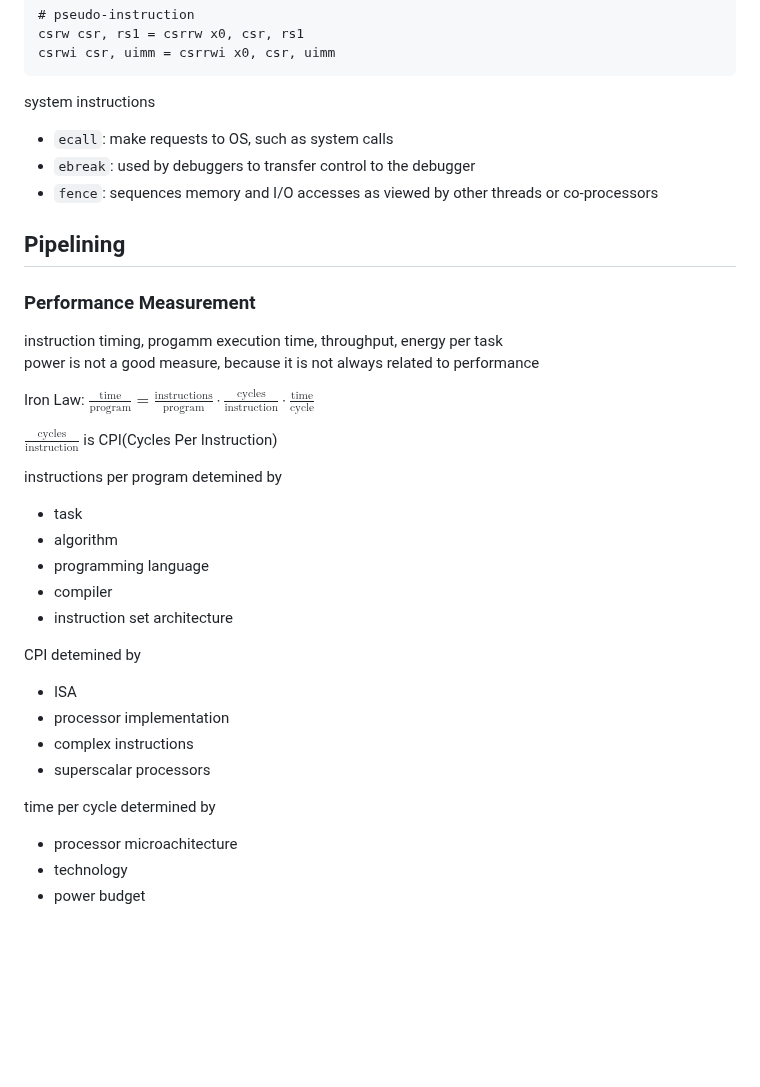
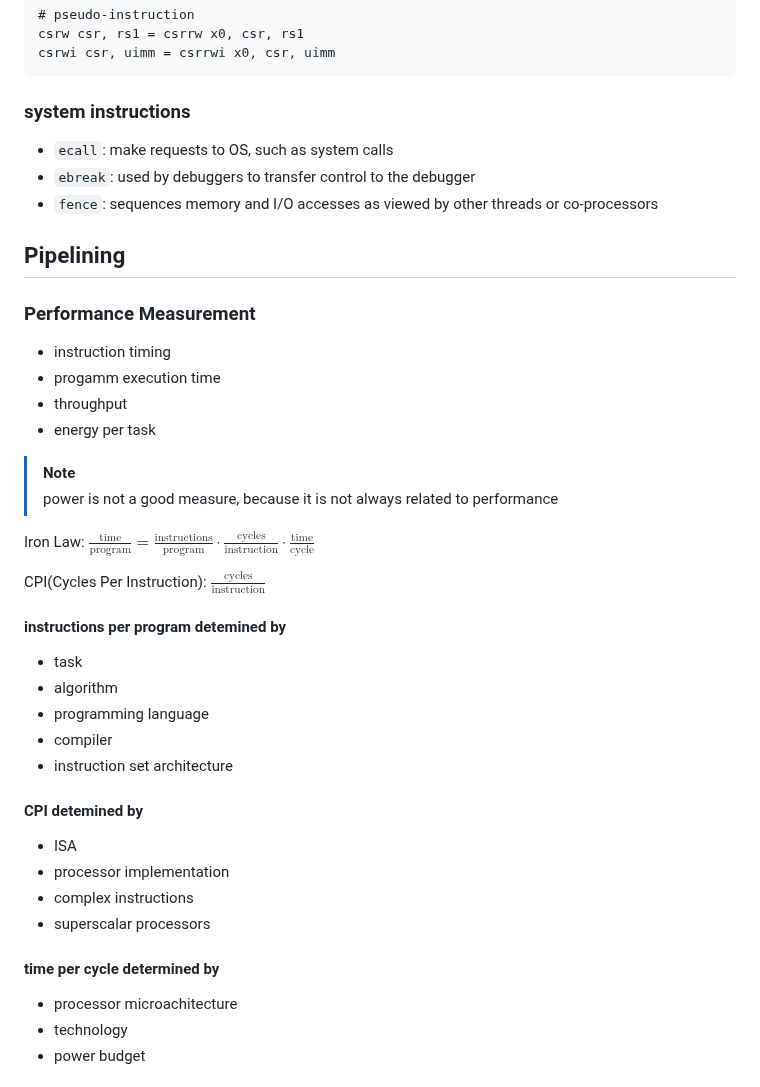
Before and after one commit to RENAITREIO/STUDY, a Markdown page: notes.md, the part around one of its changes. GitHub-like rendering; blank space fills up the shorter version.

````diff
--- a/notes.md
+++ b/notes.md
@@ -144,34 +144,40 @@ csrw csr, rs1 = csrrw x0, csr, rs1
 csrwi csr, uimm = csrrwi x0, csr, uimm
 ```
 
-system instructions
+### system instructions
 - `ecall`: make requests to OS, such as system calls
 - `ebreak`: used by debuggers to transfer control to the debugger
 - `fence`: sequences memory and I/O accesses as viewed by other threads or co-processors
 
 ## Pipelining
 ### Performance Measurement
-instruction timing, progamm execution time, throughput, energy per task
-power is not a good measure, because it is not always related to performance
+- instruction timing
+- progamm execution time
+- throughput
+- energy per task
+> [!note]
+> power is not a good measure, because it is not always related to performance
 
-Iron Law: $\frac{\text{time}}{\text{program}}=\frac{\text{instructions}}{\text{program}}\cdot \frac{\text{cycles}}{\text{instruction}}\cdot \frac{\text{time}}{\text{cycle}}$
+Iron Law:
+$\frac{\text{time}}{\text{program}}=\frac{\text{instructions}}{\text{program}}\cdot \frac{\text{cycles}}{\text{instruction}}\cdot \frac{\text{time}}{\text{cycle}}$
 
-$\frac{\text{cycles}}{\text{instruction}}$ is CPI(Cycles Per Instruction)
+CPI(Cycles Per Instruction):
+$\frac{\text{cycles}}{\text{instruction}}$
 
-instructions per program detemined by
+#### instructions per program detemined by
 - task
 - algorithm
 - programming language
 - compiler
 - instruction set architecture
 
-CPI detemined by
+#### CPI detemined by
 - ISA
 - processor implementation
 - complex instructions
 - superscalar processors
 
-time per cycle determined by
+#### time per cycle determined by
 - processor microachitecture
 - technology
 - power budget
````
Also changed, not shown: other parts of notes.md (+70 -45 lines), pic/superscalar.png (added).
